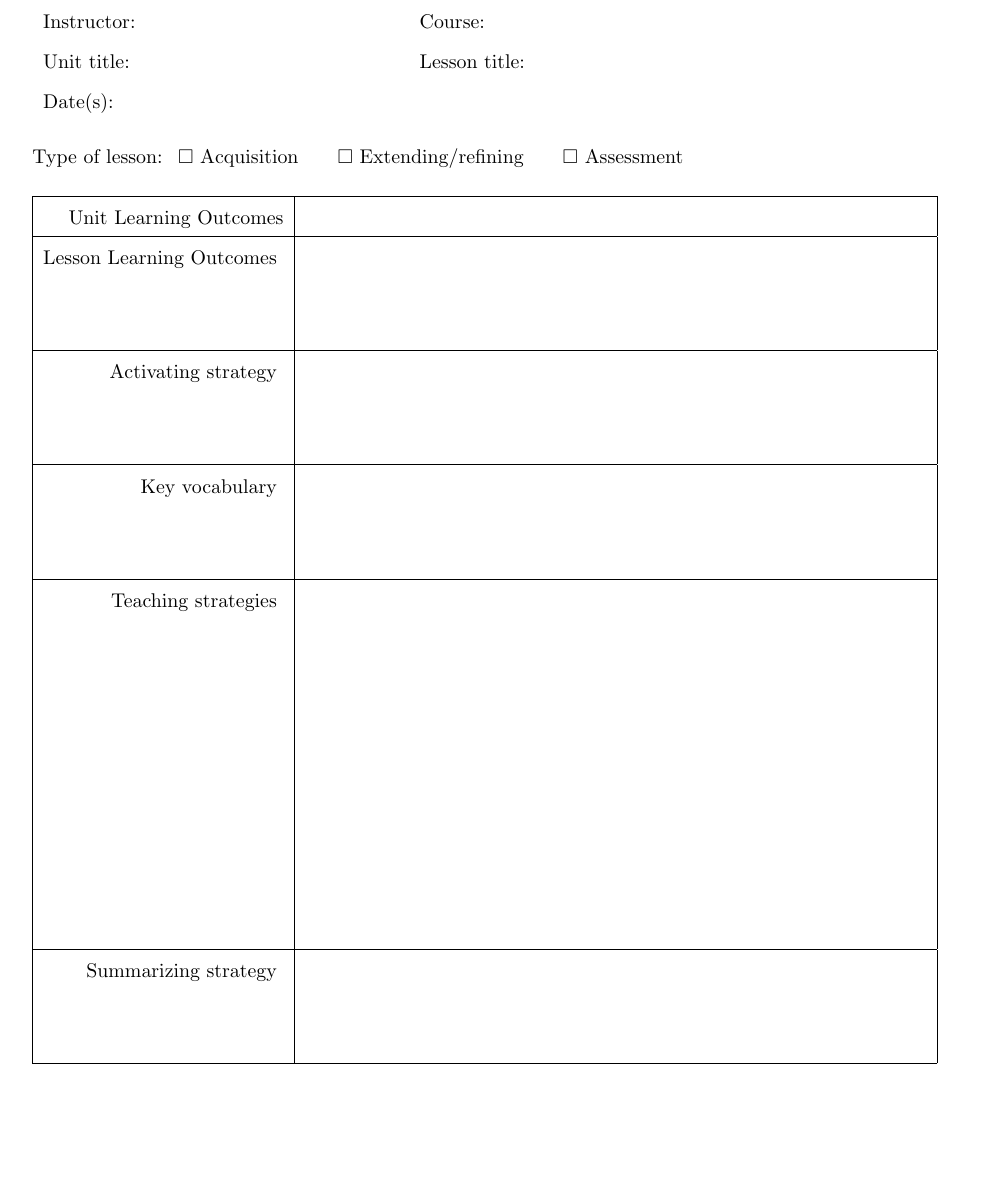
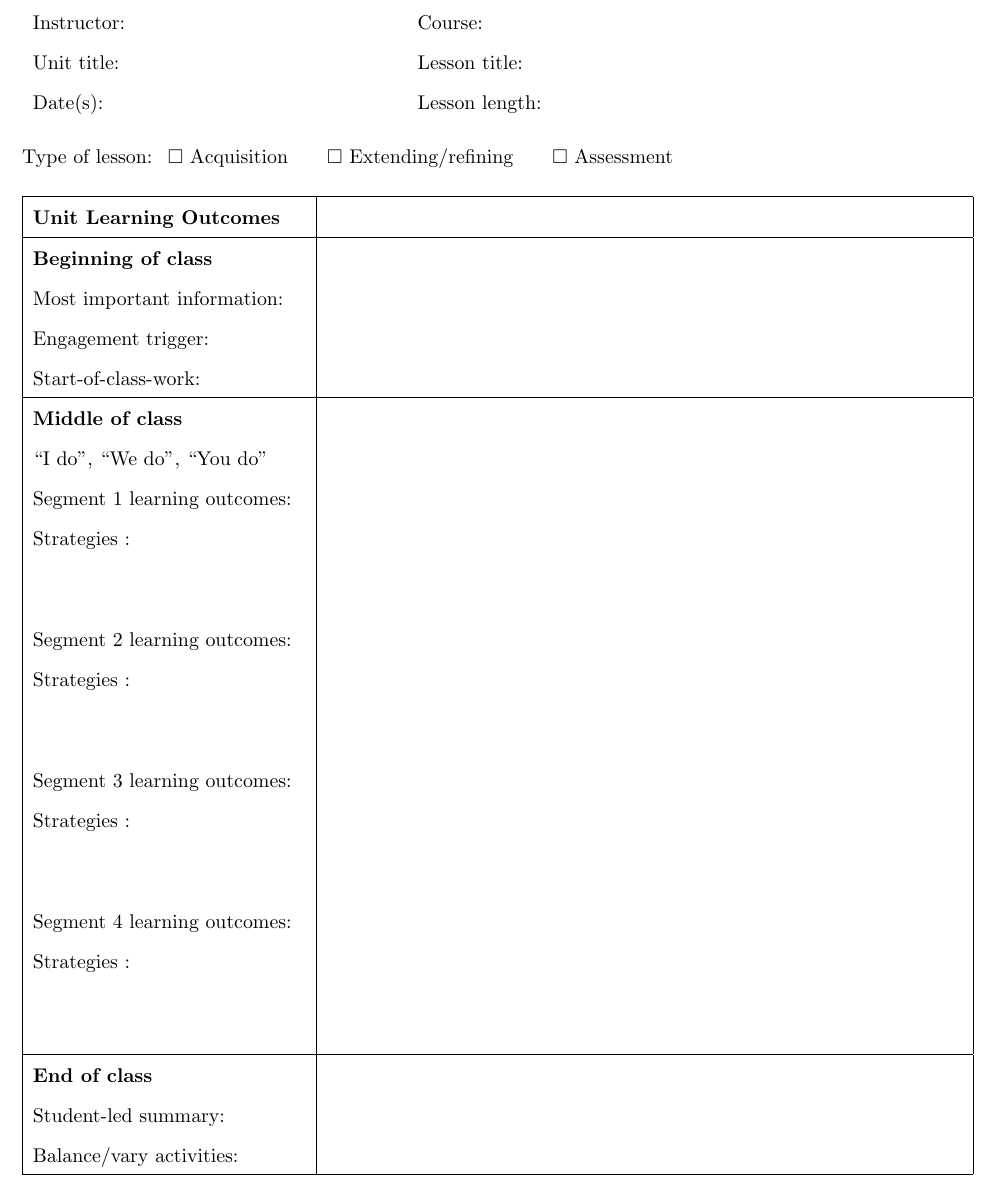
Before and after one commit to grizant/STAT445, a LaTeX document (lesson_plan_template/lesson_plan_template.tex): part of the page, cut so that both start at the same text, the shorter picture padded with empty space. Compiled offline with pdfLaTeX.

Commit message:
refine lesson plan based on ACUE

```diff
--- a/lesson_plan_template/lesson_plan_template.tex
+++ b/lesson_plan_template/lesson_plan_template.tex
@@ -1,11 +1,13 @@
 \documentclass[letterpaper,11pt]{article}
-\usepackage[margin=22mm]{geometry}
+\usepackage[margin=20mm]{geometry}
 \usepackage{setspace} \doublespacing
 % \usepackage{multicol}
 \newcommand\T{\rule{0pt}{10ex}}       % Top strut
 \newcommand\B{\rule[-10ex]{0pt}{0pt}} % Bottom strut
 \newcommand\Blong{\rule[-40ex]{0pt}{0pt}} % Bottom strut
 \newcommand\textlcsc[1]{\textsc{\MakeLowercase{#1}}}
+\usepackage{booktabs}% http://ctan.org/pkg/booktabs
+\newcommand{\tabitem}{~~\llap{\textbullet}~~}
 \usepackage{ amssymb }
 \thispagestyle{empty}
 
@@ -23,7 +25,7 @@
 \begin{tabular}{p{0.4\linewidth} p{0.5\linewidth}}
   Instructor: & Course: \\
   Unit title: & Lesson title: \\
-  Date(s): & \\
+  Date(s): & Lesson length: \\
 \end{tabular}
 
 %% type of lesson
@@ -33,19 +35,34 @@ Type of lesson:~ $\square$ Acquisition \hspace{5mm} $\square$ Extending/refining
 \vspace{5mm}
 
 %% lesson plan graphic organizer
-\begin{tabular}{|r | p{0.7\linewidth}|}
+\begin{tabular}{|p{0.3\linewidth} | p{0.7\linewidth}|}
   \hline
-  Unit Learning Outcomes & \\
+  \textbf{Unit Learning Outcomes} & \\
+%%   \hline
+%%   Key vocabulary & \\
   \hline
-  Lesson Learning Outcomes \B & \\
+  \textbf{Beginning of class}
+  \newline Most important information:
+  \newline Engagement trigger:
+  \newline Start-of-class-work:
+                                  & \\
   \hline
-  Activating strategy \B & \\
+  \textbf{Middle of class}
+  \newline ``I do'', ``We do'', ``You do''
+  \newline Segment 1 learning outcomes:
+  \newline Strategies \B:
+  \newline Segment 2 learning outcomes:
+  \newline Strategies \B:
+  \newline Segment 3 learning outcomes:
+  \newline Strategies \B:
+  \newline Segment 4 learning outcomes:
+  \newline Strategies \B:
+                                  & \\
   \hline
-  Key vocabulary \B & \\
-  \hline
-  Teaching strategies \Blong & \\
-  \hline
-  Summarizing strategy \B & \\
+  \textbf{End of class}
+  \newline Student-led summary:
+  \newline Balance/vary activities:
+                                  & \\
   \hline
 \end{tabular}
 
```
